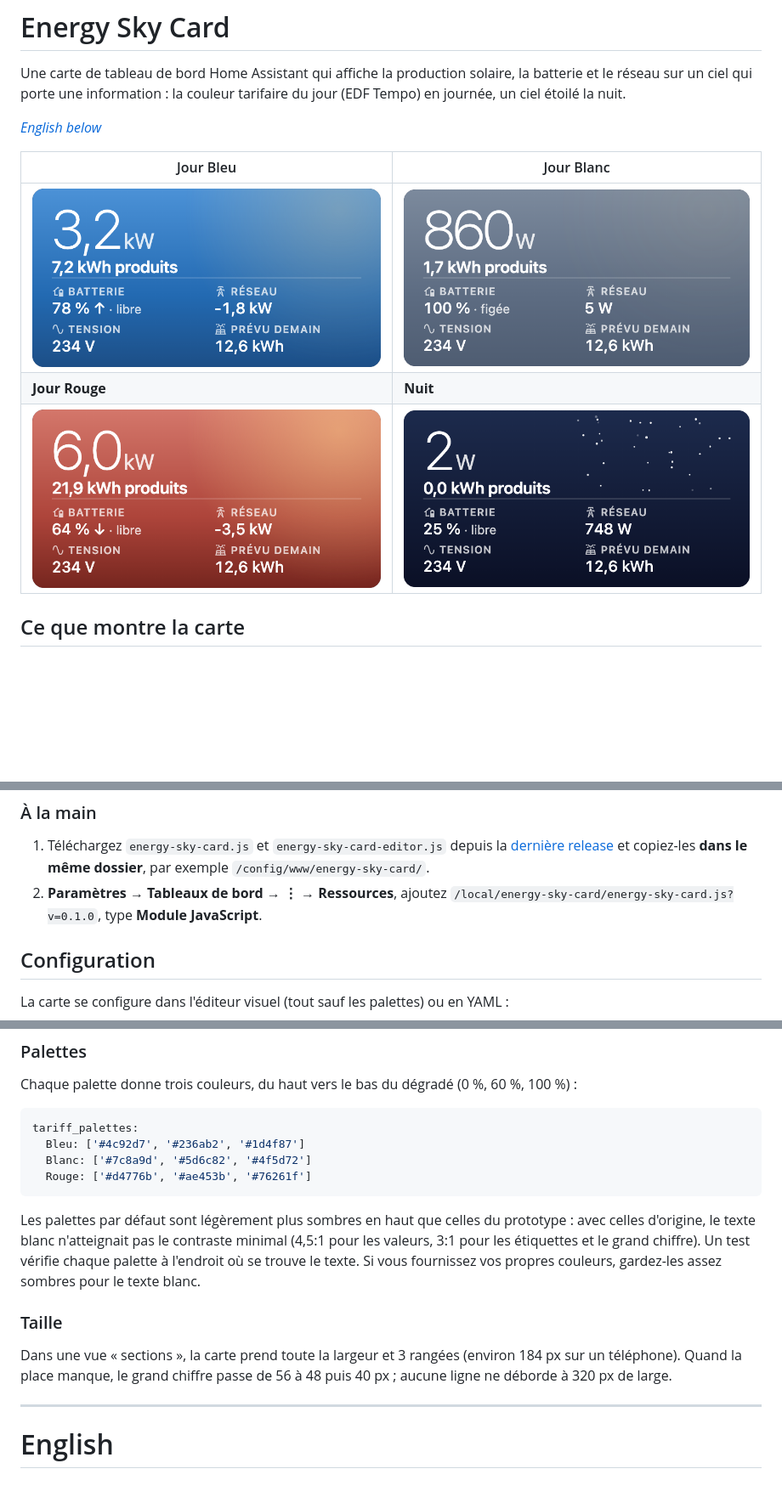
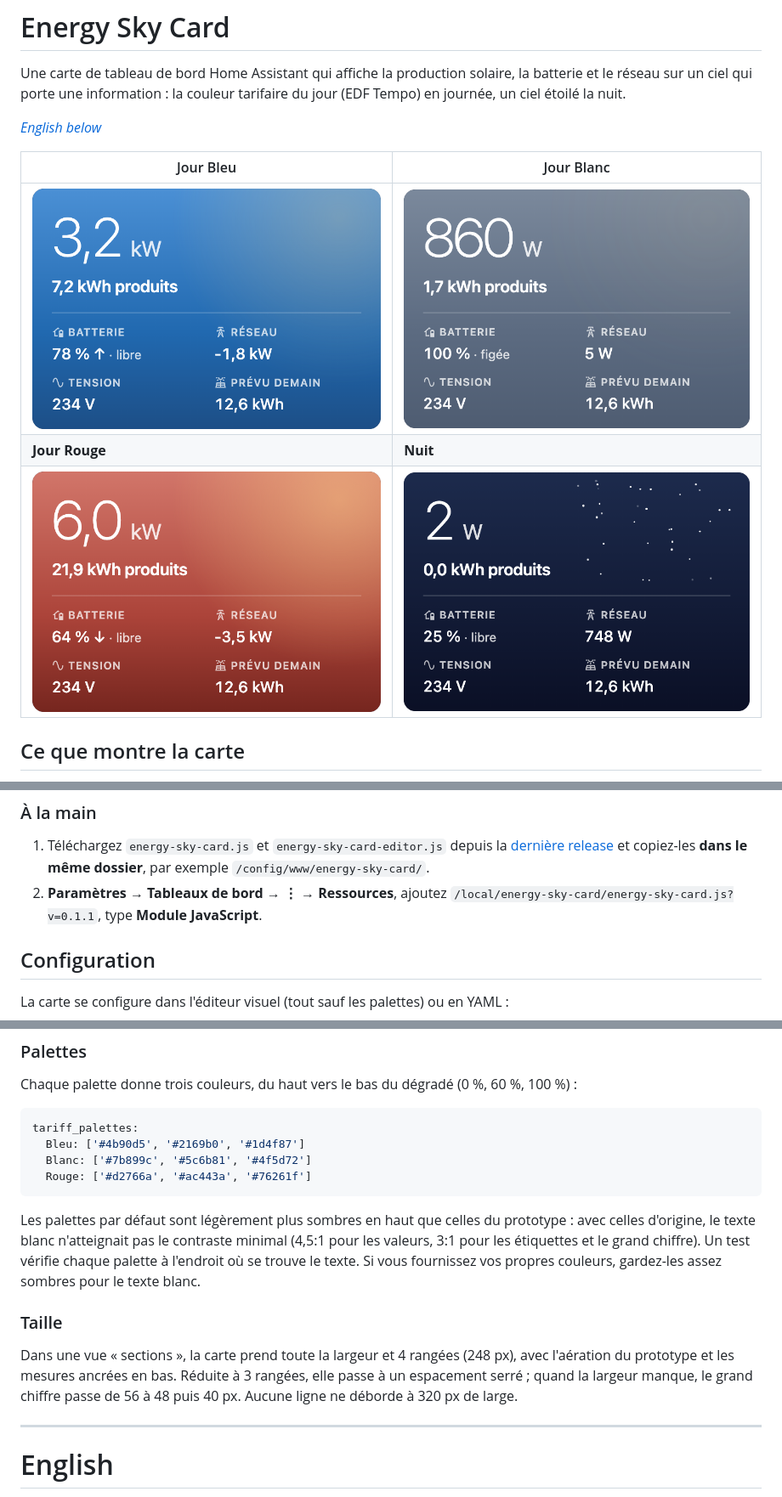
Before and after one commit to macanto44/energy-sky-card, a Markdown page: README.md, 3 parts joined by grey strips. Shown at 85% size. GitHub-like rendering; pictures changed too: docs/images/blanc.png, docs/images/bleu.png, docs/images/nuit.png; blank space fills up the shorter version.

````diff
--- a/README.md
+++ b/README.md
@@ -37,7 +37,7 @@ Avant 2026.11, la même chose se fait dans HACS : **⋮ → Dépôts personnalis
 ### À la main
 
 1. Téléchargez `energy-sky-card.js` et `energy-sky-card-editor.js` depuis la [dernière release](https://github.com/macanto44/energy-sky-card/releases) et copiez-les **dans le même dossier**, par exemple `/config/www/energy-sky-card/`.
-2. **Paramètres → Tableaux de bord → ⋮ → Ressources**, ajoutez `/local/energy-sky-card/energy-sky-card.js?v=0.1.0`, type **Module JavaScript**.
+2. **Paramètres → Tableaux de bord → ⋮ → Ressources**, ajoutez `/local/energy-sky-card/energy-sky-card.js?v=0.1.1`, type **Module JavaScript**.
 <!-- ha-marketplace:exclude-end -->
 
 ## Configuration
@@ -102,16 +102,16 @@ Chaque palette donne trois couleurs, du haut vers le bas du dégradé (0 %, 60 %
 
 ```yaml
 tariff_palettes:
-  Bleu: ['#4c92d7', '#236ab2', '#1d4f87']
-  Blanc: ['#7c8a9d', '#5d6c82', '#4f5d72']
-  Rouge: ['#d4776b', '#ae453b', '#76261f']
+  Bleu: ['#4b90d5', '#2169b0', '#1d4f87']
+  Blanc: ['#7b899c', '#5c6b81', '#4f5d72']
+  Rouge: ['#d2766a', '#ac443a', '#76261f']
 ```
 
 Les palettes par défaut sont légèrement plus sombres en haut que celles du prototype : avec celles d'origine, le texte blanc n'atteignait pas le contraste minimal (4,5:1 pour les valeurs, 3:1 pour les étiquettes et le grand chiffre). Un test vérifie chaque palette à l'endroit où se trouve le texte. Si vous fournissez vos propres couleurs, gardez-les assez sombres pour le texte blanc.
 
 ### Taille
 
-Dans une vue « sections », la carte prend toute la largeur et 3 rangées (environ 184 px sur un téléphone). Quand la place manque, le grand chiffre passe de 56 à 48 puis 40 px ; aucune ligne ne déborde à 320 px de large.
+Dans une vue « sections », la carte prend toute la largeur et 4 rangées (248 px), avec l'aération du prototype et les mesures ancrées en bas. Réduite à 3 rangées, elle passe à un espacement serré ; quand la largeur manque, le grand chiffre passe de 56 à 48 puis 40 px. Aucune ligne ne déborde à 320 px de large.
 
 ---
 
````
Also changed, not shown: other parts of README.md (+1 -1 lines), CHANGELOG.md (+6 -0 lines), CLAUDE.md (+3 -3 lines), 12 other files.
